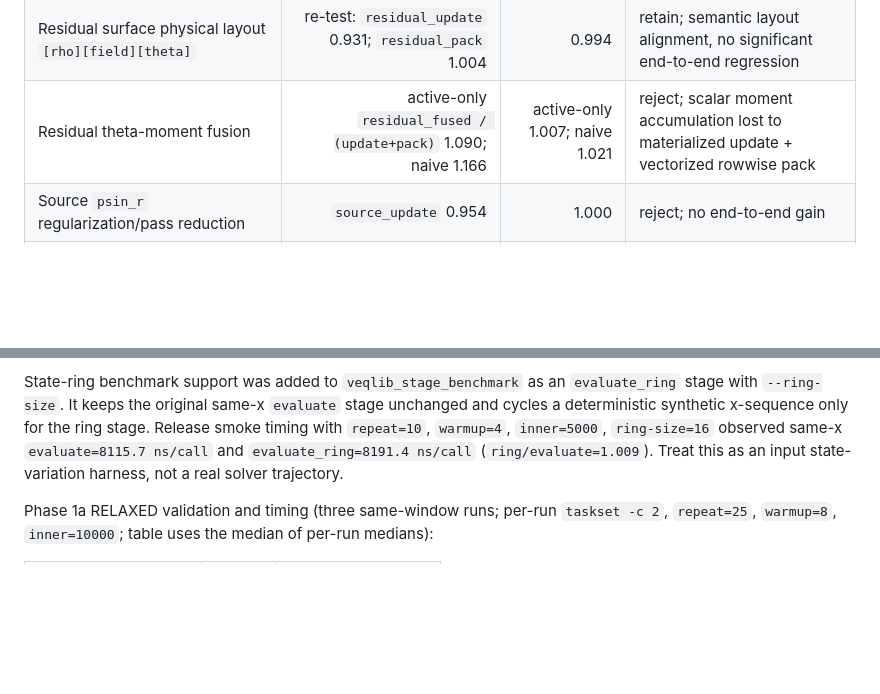
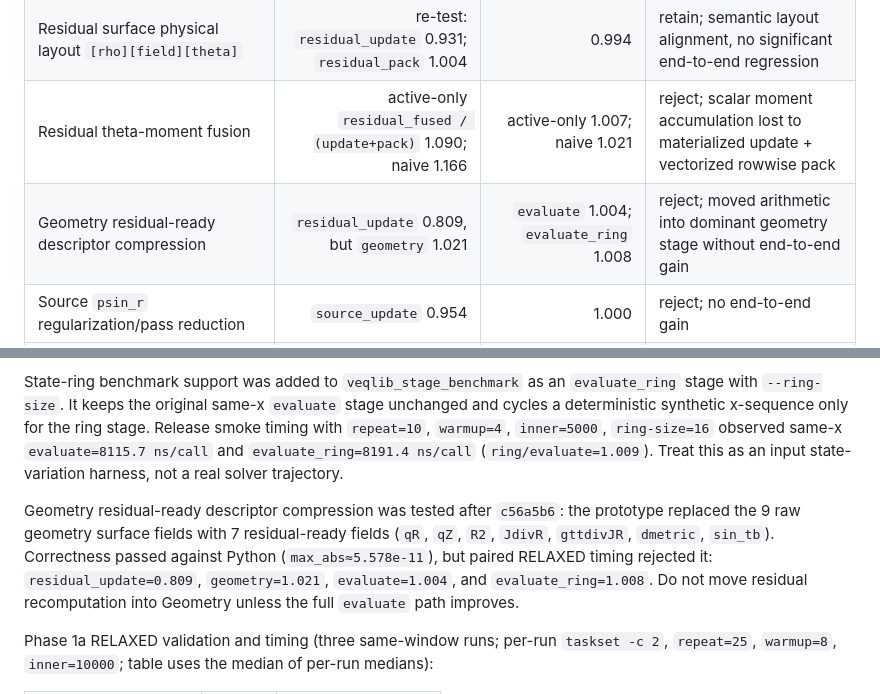
Before and after one commit to zhangtakeda/veqpy, a Markdown page: veqlib/experiments/summary.md, 2 parts joined by grey strips. Drawn GitHub-style; blank space fills up the shorter version.

```diff
--- a/veqlib/experiments/summary.md
+++ b/veqlib/experiments/summary.md
@@ -101,6 +101,7 @@ end-to-end timing neutral-to-slightly-positive.
 | Explicit glibc `sincos` path | `geometry` 2.386 | 1.835 | reject; severe regression |
 | Residual surface physical layout `[rho][field][theta]` | re-test: `residual_update` 0.931; `residual_pack` 1.004 | 0.994 | retain; semantic layout alignment, no significant end-to-end regression |
 | Residual theta-moment fusion | active-only `residual_fused / (update+pack)` 1.090; naive 1.166 | active-only 1.007; naive 1.021 | reject; scalar moment accumulation lost to materialized update + vectorized rowwise pack |
+| Geometry residual-ready descriptor compression | `residual_update` 0.809, but `geometry` 1.021 | `evaluate` 1.004; `evaluate_ring` 1.008 | reject; moved arithmetic into dominant geometry stage without end-to-end gain |
 | Source `psin_r` regularization/pass reduction | `source_update` 0.954 | 1.000 | reject; no end-to-end gain |
 | Geometry hot-loop pointer/index flattening | `geometry` 1.003 | 1.000 | reject; compiler already removes most accessor overhead |
 
@@ -220,6 +221,14 @@ for the ring stage. Release smoke timing with `repeat=10`, `warmup=4`,
 `evaluate_ring=8191.4 ns/call` (`ring/evaluate=1.009`). Treat this as an input
 state-variation harness, not a real solver trajectory.
 
+Geometry residual-ready descriptor compression was tested after `c56a5b6`: the
+prototype replaced the 9 raw geometry surface fields with 7 residual-ready fields
+(`qR`, `qZ`, `R2`, `JdivR`, `gttdivJR`, `dmetric`, `sin_tb`). Correctness passed
+against Python (`max_abs≈5.578e-11`), but paired RELAXED timing rejected it:
+`residual_update=0.809`, `geometry=1.021`, `evaluate=1.004`, and
+`evaluate_ring=1.008`. Do not move residual recomputation into Geometry unless
+the full `evaluate` path improves.
+
 Phase 1a RELAXED validation and timing (three same-window runs; per-run
 `taskset -c 2`, `repeat=25`, `warmup=8`, `inner=10000`; table uses the
 median of per-run medians):
```
Also changed, not shown: Notes.md (+7 -1 lines).
